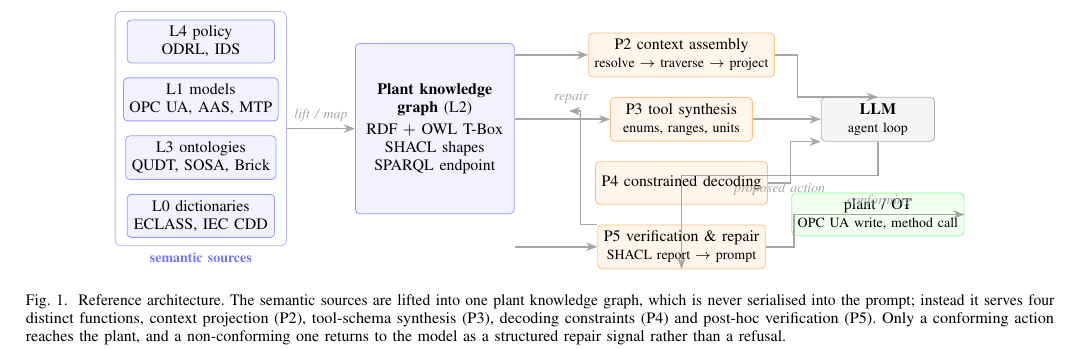
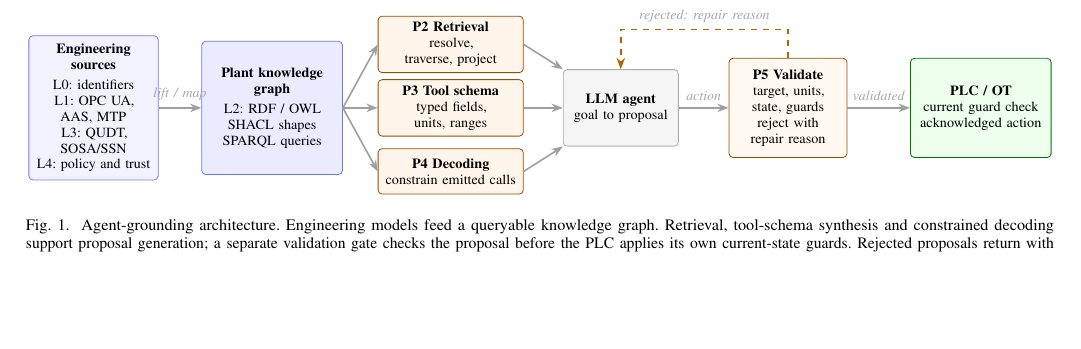
Before and after one commit to anandtodkar/role-of-semantics, a LaTeX paper (paper/main.tex, which reads paper/sections/09-agent-integration.tex): part of page 13 of 33, cut at the place of the change, the shorter picture padded with empty space. Compiled offline with pdfLaTeX.

Commit message:
diagram updates

```diff
--- a/paper/sections/09-agent-integration.tex
+++ b/paper/sections/09-agent-integration.tex
@@ -92,60 +92,61 @@ the graph, validate with SHACL/OWL/policy, and feed the validation report back
 for repair. \emph{Verdict:} the only point at which the dangerous families
 (\textsc{f-ilk}, \textsc{f-state}, \textsc{f-stale}, \textsc{f-value}) can be
 caught. Experiment~E4 measures it.
+%%%
 
 \begin{figure*}[t]
 \centering
-\resizebox{\ifdim\width>\linewidth\linewidth\else\width\fi}{!}{%
 \begin{tikzpicture}[
-  font=\footnotesize,
-  box/.style={draw=gray!60,rounded corners=2pt,align=center,minimum height=7.5mm,
-              inner sep=3pt,fill=white},
-  sem/.style={box,fill=blue!5,draw=blue!40},
-  agent/.style={box,fill=orange!8,draw=orange!50},
-  arr/.style={-{Stealth[length=2mm]},gray!70,thick},
-  lab/.style={font=\scriptsize\itshape,text=gray!70}
+  font=\scriptsize,
+  source/.style={draw=blue!55,fill=blue!5,rounded corners=2pt,align=center,
+                 text width=2cm,minimum height=2.25cm,inner sep=4pt},
+  graph/.style={draw=blue!55,fill=blue!8,rounded corners=2pt,align=center,
+                text width=2.20cm,minimum height=2.35cm,inner sep=4pt},
+  service/.style={draw=orange!60!black,fill=orange!8,rounded corners=2pt,
+                  align=center,text width=2.35cm,minimum height=8mm,inner sep=3pt},
+  model/.style={draw=gray!65,fill=gray!8,rounded corners=2pt,align=center,
+                text width=1.75cm,minimum height=1.35cm,inner sep=4pt},
+  gate/.style={draw=orange!60!black,fill=orange!5,rounded corners=2pt,
+               align=center,text width=1.8cm,minimum height=1.75cm,inner sep=4pt},
+  plc/.style={draw=green!45!black,fill=green!7,rounded corners=2pt,align=center,
+              text width=2.2cm,minimum height=1.75cm,inner sep=4pt},
+  flow/.style={-{Stealth[length=2mm]},gray!75,thick},
+  feedback/.style={-{Stealth[length=2mm]},orange!75!black,thick,dashed},
+  label/.style={font=\scriptsize\itshape,text=gray!70}
 ]
-% semantic layer
-\node[sem,minimum width=26mm] (l1) at (0,0) {L1 models\\\opcua, AAS, MTP};
-\node[sem,minimum width=26mm,below=2.5mm of l1] (l3) {L3 ontologies\\QUDT, SOSA, Brick};
-\node[sem,minimum width=26mm,below=2.5mm of l3] (l0) {L0 dictionaries\\ECLASS, IEC CDD};
-\node[sem,minimum width=26mm,above=2.5mm of l1] (l4) {L4 policy\\ODRL, IDS};
-\node[draw=blue!30,rounded corners=3pt,fit=(l4)(l1)(l3)(l0),inner sep=4pt,
-      label={[font=\scriptsize\bfseries,text=blue!55]below:semantic sources}] (src) {};
+\node[source] (src) at (1.35,0) {\textbf{Engineering sources}\\[2pt]
+  L0: identifiers\\L1: OPC UA, AAS, MTP\\
+  L3: QUDT, SOSA/SSN\\L4: policy and trust};
+\node[graph] (kg) at (4.5,0) {\textbf{Plant knowledge graph}\\[2pt]
+  L2: RDF / OWL\\SHACL shapes\\SPARQL queries};
+\node[service] (ctx) at (7.65,1.12) {\textbf{P2 Retrieval}\\resolve, traverse, project};
+\node[service] (tools) at (7.65,0) {\textbf{P3 Tool schema}\\typed fields, units, ranges};
+\node[service] (decode) at (7.65,-1.12) {\textbf{P4 Decoding}\\constrain emitted calls};
+\node[model] (llm) at (10.65,0) {\textbf{LLM agent}\\goal to proposal};
+\node[gate] (verify) at (13.6,0) {\textbf{P5 Validate}\\target, units, state, guards\\reject with repair reason};
+\node[plc] (plant) at (17,0) {\textbf{PLC / OT}\\current guard check\\acknowledged action};
 
-\node[sem,minimum width=28mm,minimum height=30mm,right=12mm of src] (kg)
-  {\textbf{Plant knowledge}\\\textbf{graph} (L2)\\[2pt]RDF $+$ OWL T-Box\\
-   SHACL shapes\\SPARQL endpoint};
-\draw[arr] (src.east) -- node[lab,above]{lift / map} (kg.west);
-
-% agent loop
-\node[agent,minimum width=25mm,right=13mm of kg,yshift=13mm] (ctx) {P2 context assembly\\\scriptsize resolve $\to$ traverse $\to$ project};
-\node[agent,minimum width=25mm,below=3.5mm of ctx] (tools) {P3 tool synthesis\\\scriptsize enums, ranges, units};
-\node[agent,minimum width=25mm,below=3.5mm of tools] (dec) {P4 constrained decoding};
-\node[agent,minimum width=25mm,below=3.5mm of dec] (ver) {P5 verification \& repair\\\scriptsize SHACL report $\to$ prompt};
-
-\draw[arr] (kg.east|-ctx) -- (ctx.west);
-\draw[arr] (kg.east|-tools) -- (tools.west);
-\draw[arr] (kg.east|-ver) -- (ver.west);
-
-\node[box,fill=gray!8,minimum width=20mm,right=12mm of tools] (llm) {\textbf{LLM}\\\scriptsize agent loop};
-\draw[arr] (ctx.east) -- ++(4mm,0) |- (llm.north);
-\draw[arr] (tools.east) -- (llm.west);
-\draw[arr] (dec.east) -- ++(4mm,0) |- (llm.south west);
-\draw[arr] (llm.south) -- ++(0,-6mm) -| node[lab,pos=0.25,below]{proposed action} (ver.south);
-\draw[arr] (ver.north west) -- ++(-3mm,0) |- ++(-2mm,20mm) node[lab,above,pos=0.9]{repair};
-
-\node[box,fill=green!6,draw=green!45,minimum width=20mm,below=9mm of llm] (act) {plant / OT\\\scriptsize \opcua{} write, method call};
-\draw[arr] (ver.east) -- ++(5mm,0) |- node[lab,above,pos=0.75]{conforming} (act.east);
-\end{tikzpicture}}
-\caption{Reference architecture. The semantic sources are lifted into one plant
-knowledge graph, which is never serialised into the prompt; instead it serves
-four distinct functions, context projection (P2), tool-schema synthesis (P3),
-decoding constraints (P4) and post-hoc verification (P5). Only a conforming
-action reaches the plant, and a non-conforming one returns to the model as a
-structured repair signal rather than a refusal.}
+\draw[flow] (src.east) -- node[label,above]{lift / map} (kg.west);
+\draw[flow] (kg.east) -- (ctx.west);
+\draw[flow] (kg.east) -- (tools.west);
+\draw[flow] (kg.east) -- (decode.west);
+\draw[flow] (ctx.east) -- (llm.north west);
+\draw[flow] (tools.east) -- (llm.west);
+\draw[flow] (decode.east) -- (llm.south west);
+\draw[flow] (llm.east) -- node[label,above]{action} (verify.west);
+\draw[feedback] (verify.north) -- ++(0,0.5)
+  -- node[label,above]{rejected: repair reason}
+  ($(llm.north)+(0,0.7)$) -- (llm.north);
+\draw[flow] (verify.east) -- node[label,above]{validated} (plant.west);
+\end{tikzpicture}
+\caption{Agent-grounding architecture. Engineering models feed a queryable
+knowledge graph. Retrieval, tool-schema synthesis and constrained decoding
+support proposal generation; a separate validation gate checks the proposal
+before the PLC applies its own current-state guards. Rejected proposals return
+with a repair reason.}
 \label{fig:architecture}
 \end{figure*}
+%%%
 
 \subsection{The Model Context Protocol as the delivery vehicle}
 
```
Also changed, not shown: paper/sections/09-agent-integration.tex (2 more changed lines).
